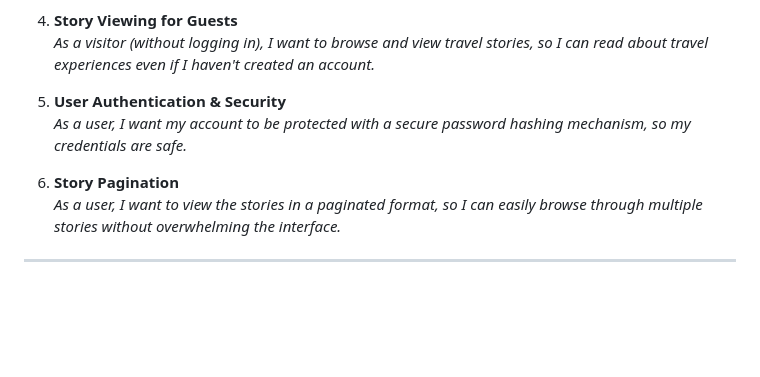
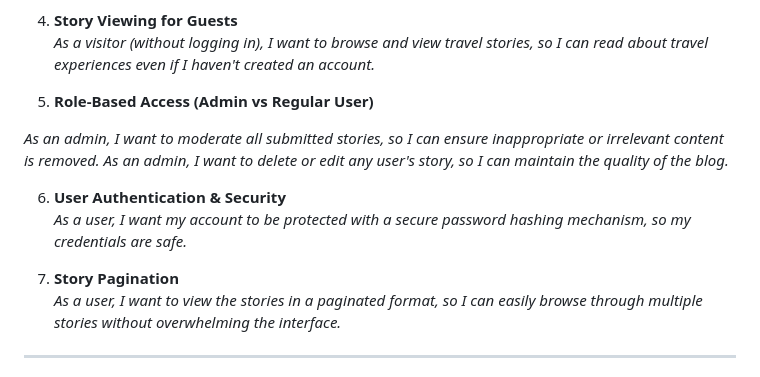
Before and after one commit to NataliaKluska/-DND-Assigment, a Markdown page: ProjectFormulation.md, the part around the change. GitHub-like rendering; blank space fills up the shorter version.

```diff
--- a/ProjectFormulation.md
+++ b/ProjectFormulation.md
@@ -28,11 +28,15 @@ My aim for implementing a travel blog is to create a platform that is practical,
 
 4. **Story Viewing for Guests**
    _As a visitor (without logging in), I want to browse and view travel stories, so I can read about travel experiences even if I haven't created an account._
+5. **Role-Based Access (Admin vs Regular User)**
 
-5. **User Authentication & Security**
+_As an admin, I want to moderate all submitted stories, so I can ensure inappropriate or irrelevant content is removed._
+ _As an admin, I want to delete or edit any user's story, so I can maintain the quality of the blog._
+
+6. **User Authentication & Security**
    _As a user, I want my account to be protected with a secure password hashing mechanism, so my credentials are safe._
 
-6. **Story Pagination**
+7. **Story Pagination**
    _As a user, I want to view the stories in a paginated format, so I can easily browse through multiple stories without overwhelming the interface._
 
 ---
```
